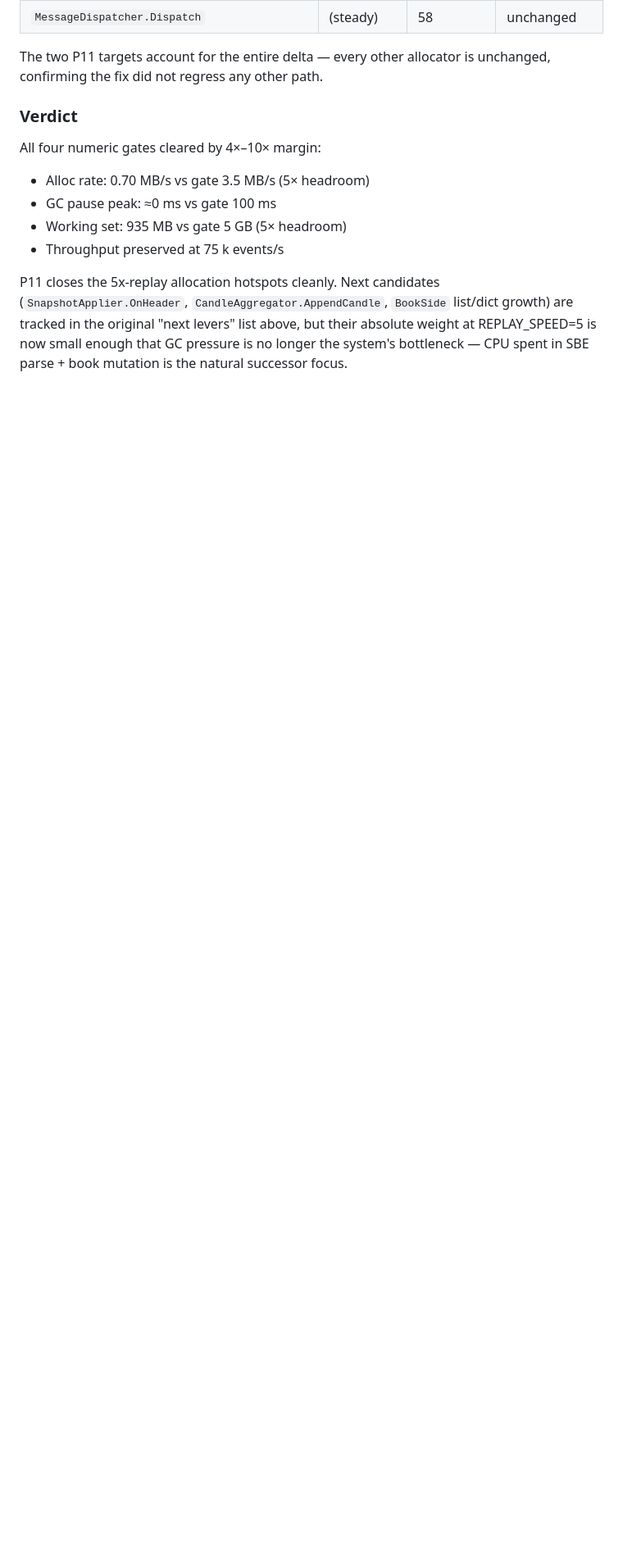
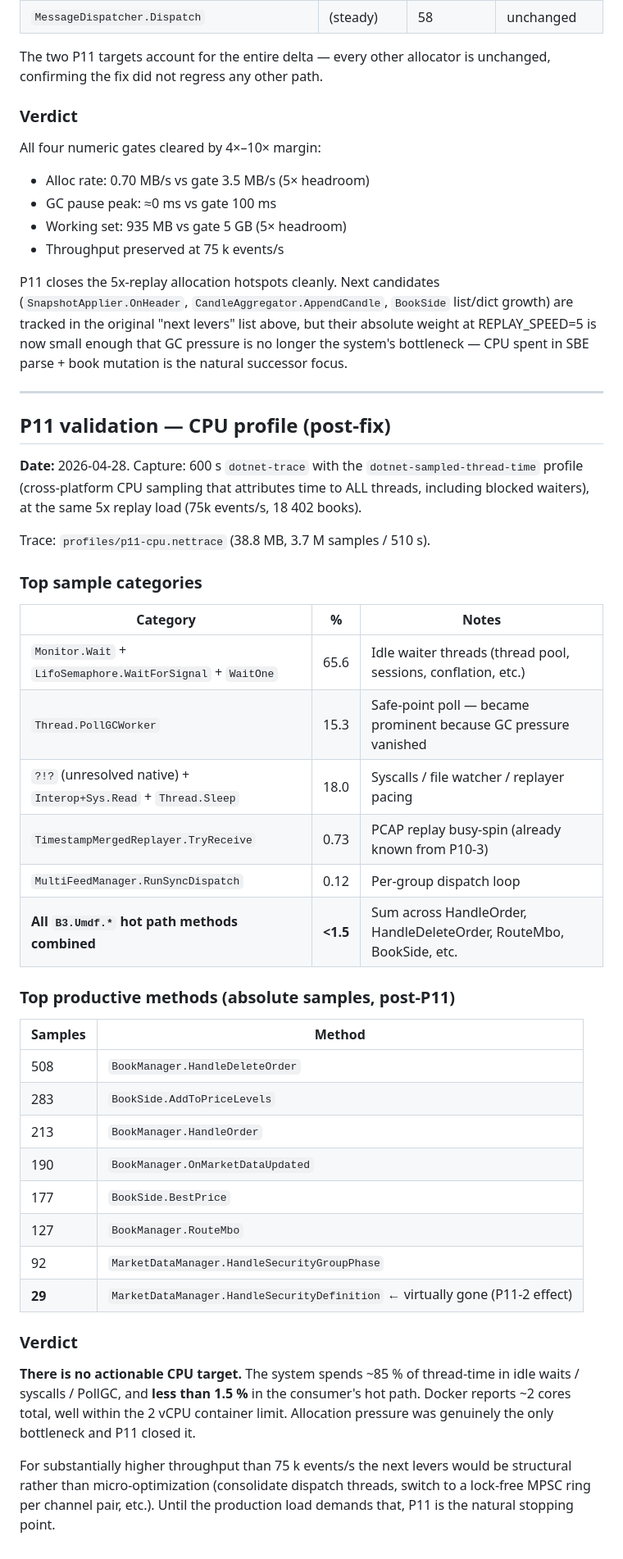
Before and after one commit to pedrosakuma/B3MarketDataPlatform, a Markdown page: docs/perf/onpacket-profiling.md, the part around the change. Shown at 82% size. Drawn GitHub-style; blank space fills up the shorter version.

Commit message:
P11-validate: append CPU profile analysis (5x replay, 600s)
CPU sampling under same 5x load as the GC validation confirms
allocation was the only bottleneck:
- 65.6% thread-time in idle waits (Monitor/Semaphore/WaitOne)
- 15.3% in PollGCWorker (became prominent because GC vanished)
- <1.5% combined across the entire B3.Umdf.* hot path
- HandleSecurityDefinition down to 29 samples (P11-2 effect visible)

No actionable per-method CPU target. P11 is the natural stopping
point for performance work; further throughput gains would require
structural changes (dispatch consolidation, lock-free MPSC ring),
not micro-optimization.

Co-authored-by: Copilot <223556219+Copilot@users.noreply.github.com>

```diff
--- a/docs/perf/onpacket-profiling.md
+++ b/docs/perf/onpacket-profiling.md
@@ -427,3 +427,51 @@ P11 closes the 5x-replay allocation hotspots cleanly. Next candidates
 list above, but their absolute weight at REPLAY_SPEED=5 is now small
 enough that GC pressure is no longer the system's bottleneck — CPU
 spent in SBE parse + book mutation is the natural successor focus.
+
+---
+
+## P11 validation — CPU profile (post-fix)
+
+**Date:** 2026-04-28. Capture: 600 s `dotnet-trace` with the
+`dotnet-sampled-thread-time` profile (cross-platform CPU sampling that
+attributes time to ALL threads, including blocked waiters), at the same
+5x replay load (75k events/s, 18 402 books).
+
+Trace: `profiles/p11-cpu.nettrace` (38.8 MB, 3.7 M samples / 510 s).
+
+### Top sample categories
+
+| Category                                                       | %      | Notes |
+|----------------------------------------------------------------|--------|-------|
+| `Monitor.Wait` + `LifoSemaphore.WaitForSignal` + `WaitOne`     | 65.6   | Idle waiter threads (thread pool, sessions, conflation, etc.) |
+| `Thread.PollGCWorker`                                          | 15.3   | Safe-point poll — became prominent because GC pressure vanished |
+| `?!?` (unresolved native) + `Interop+Sys.Read` + `Thread.Sleep`| 18.0   | Syscalls / file watcher / replayer pacing |
+| `TimestampMergedReplayer.TryReceive`                           | 0.73   | PCAP replay busy-spin (already known from P10-3) |
+| `MultiFeedManager.RunSyncDispatch`                             | 0.12   | Per-group dispatch loop |
+| **All `B3.Umdf.*` hot path methods combined**                  | **<1.5** | Sum across HandleOrder, HandleDeleteOrder, RouteMbo, BookSide, etc. |
+
+### Top productive methods (absolute samples, post-P11)
+
+| Samples | Method |
+|---------|--------|
+| 508     | `BookManager.HandleDeleteOrder` |
+| 283     | `BookSide.AddToPriceLevels` |
+| 213     | `BookManager.HandleOrder` |
+| 190     | `BookManager.OnMarketDataUpdated` |
+| 177     | `BookSide.BestPrice` |
+| 127     | `BookManager.RouteMbo` |
+| 92      | `MarketDataManager.HandleSecurityGroupPhase` |
+| **29**  | `MarketDataManager.HandleSecurityDefinition` ← virtually gone (P11-2 effect) |
+
+### Verdict
+
+**There is no actionable CPU target.** The system spends ~85 % of
+thread-time in idle waits / syscalls / PollGC, and **less than 1.5 %**
+in the consumer's hot path. Docker reports ~2 cores total, well within
+the 2 vCPU container limit. Allocation pressure was genuinely the only
+bottleneck and P11 closed it.
+
+For substantially higher throughput than 75 k events/s the next levers
+would be structural rather than micro-optimization (consolidate dispatch
+threads, switch to a lock-free MPSC ring per channel pair, etc.). Until
+the production load demands that, P11 is the natural stopping point.
```
